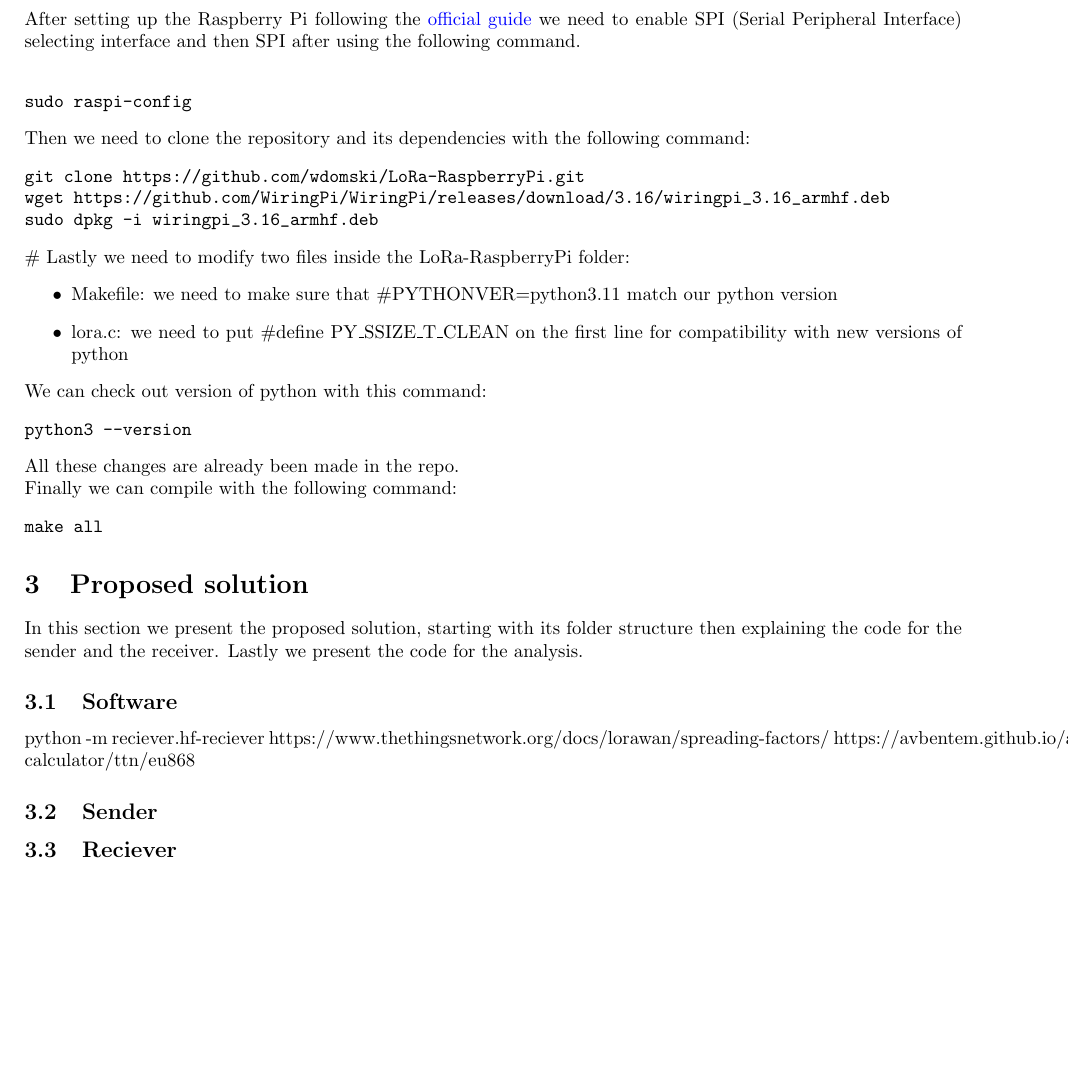
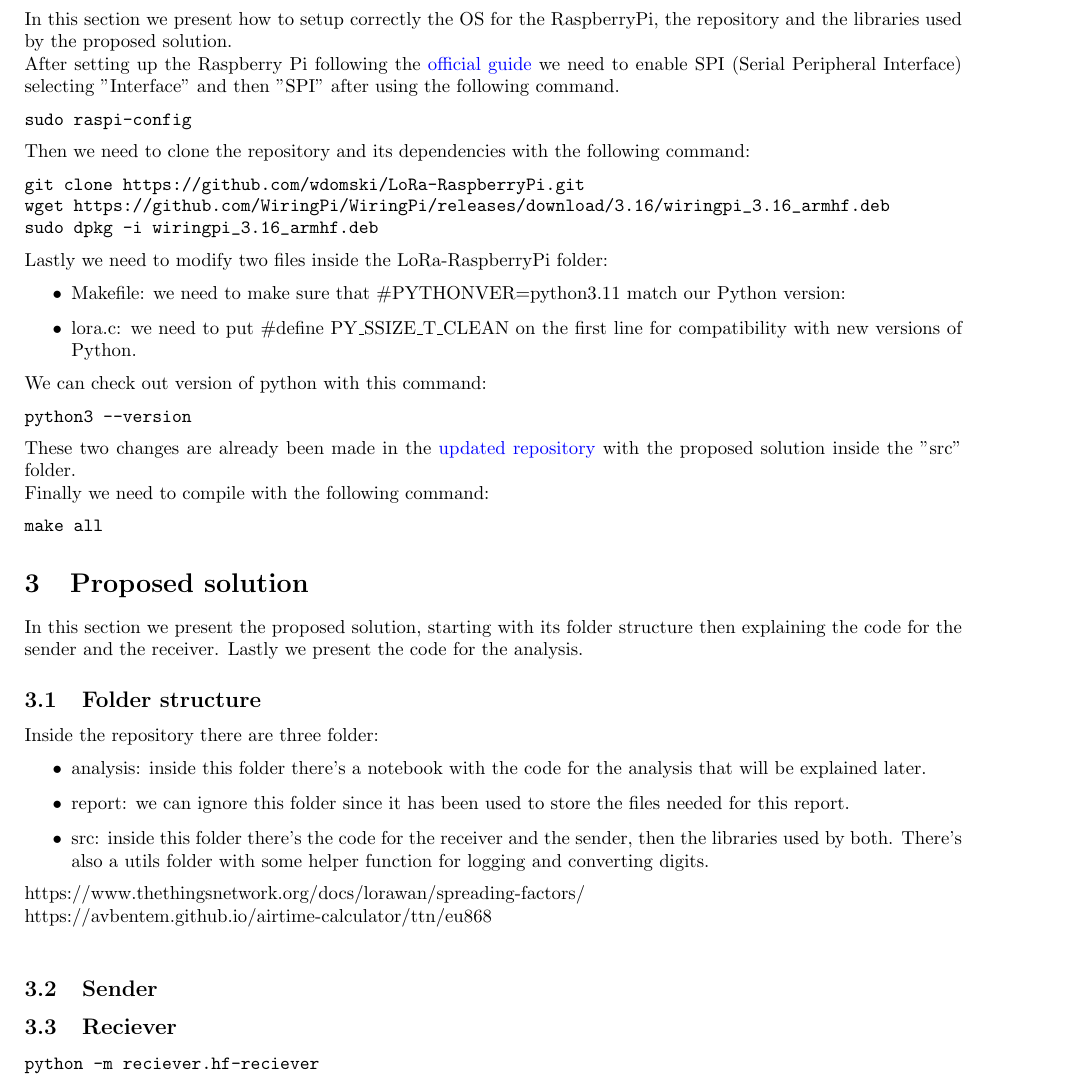
Before and after one commit to josedallatorre/SkyCLI, a LaTeX document (report/report.tex): part of page 4 of 4, cut at the place of the change, the shorter picture padded with empty space. Compiled offline with pdfLaTeX.

Commit message:
feat: wrote folder structure subsection

```diff
--- a/report/report.tex
+++ b/report/report.tex
@@ -27,7 +27,8 @@
 \section{Evaluating LoRa Comunication Protocol}
 \newpage
 \section{Setup}
-After setting up the Raspberry Pi following the \href{https://www.raspberrypi.com/documentation/computers/getting-started.html}{official guide} we need to enable SPI (Serial Peripheral Interface) selecting interface and then SPI after using the following command. \\
+In this section we present how to setup correctly the OS for the RaspberryPi, the repository and the libraries used by the proposed solution. \\
+After setting up the Raspberry Pi following the \href{https://www.raspberrypi.com/documentation/computers/getting-started.html}{official guide} we need to enable SPI (Serial Peripheral Interface) selecting "Interface" and then "SPI" after using the following command.
 \begin{minted}{bash}
 sudo raspi-config
 \end{minted}
@@ -37,29 +38,36 @@ git clone https://github.com/wdomski/LoRa-RaspberryPi.git
 wget https://github.com/WiringPi/WiringPi/releases/download/3.16/wiringpi_3.16_armhf.deb
 sudo dpkg -i wiringpi_3.16_armhf.deb
 \end{minted}
-\#
 Lastly we need to modify two files inside the LoRa-RaspberryPi folder:
 \begin{itemize}
-        \item Makefile: we need to make sure that \#PYTHONVER=python3.11 match our python version
-        \item lora.c: we need to put \#define PY\_SSIZE\_T\_CLEAN on the first line for compatibility with new versions of python
+        \item Makefile: we need to make sure that \#PYTHONVER=python3.11 match our Python version:
+        \item lora.c: we need to put \#define PY\_SSIZE\_T\_CLEAN on the first line for compatibility with new versions of Python.
 \end{itemize}
 We can check out version of python with this command:
 \begin{minted}{bash}
 python3 --version
 \end{minted}
-All these changes are already been made in the repo. \\
-Finally we can compile with the following command:
+These two changes are already been made in the \href{https://github.com/josedallatorre/SkyCLI/}{updated repository} with the proposed solution inside the "src" folder. \\
+Finally we need to compile with the following command:
 \begin{minted}{bash}
 make all
 \end{minted}
 \section{Proposed solution}
 In this section we present the proposed solution, starting with its folder structure then explaining the code for the sender and the receiver. Lastly we present the code for the analysis.
-\subsection{Software}
-python -m reciever.hf-reciever
-https://www.thethingsnetwork.org/docs/lorawan/spreading-factors/
-https://avbentem.github.io/airtime-calculator/ttn/eu868
+\subsection{Folder structure}
+Inside the repository there are three folder:
+\begin{itemize}
+        \item analysis: inside this folder there's a notebook with the code for the analysis that will be explained later.
+        \item report: we can ignore this folder since it has been used to store the files needed for this report.
+        \item src: inside this folder there's the code for the receiver and the sender, then the libraries used by both. There's also a utils folder with some helper function for logging and converting digits.
+\end{itemize}
+https://www.thethingsnetwork.org/docs/lorawan/spreading-factors/ \\
+https://avbentem.github.io/airtime-calculator/ttn/eu868 \\
 \subsection{Sender}
 \subsection{Reciever}
+\begin{minted}[breaklines]{bash}
+python -m reciever.hf-reciever
+\end{minted}
 \newpage
 \appendix
 \newpage
```
Also changed, not shown: report/report.pdf.
